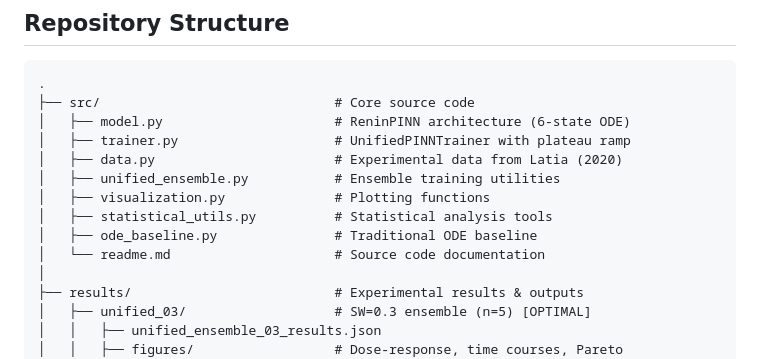
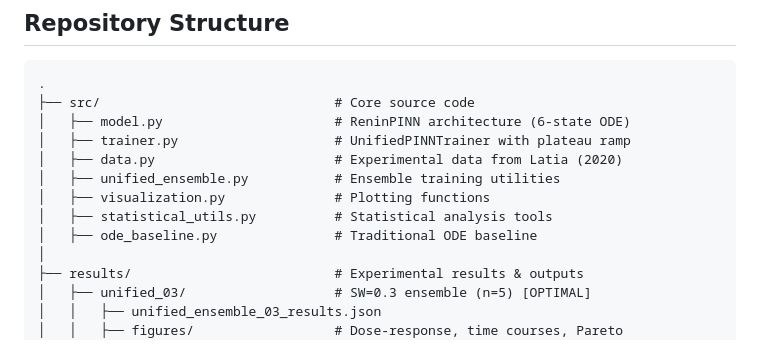
Before and after one commit to jurjsorinliviu/PINN-Modeling-of-Glucocorticoid-Renin-Regulation, a Markdown page: README.md, the part around the change. Rendered like a GitHub page.

Commit message:
Remove 'readme.md' from README file list
Removed reference to 'readme.md' in the file list.

```diff
--- a/README.md
+++ b/README.md
@@ -71,7 +71,6 @@ We developed a **PINN ensemble** that achieves **R² = 0.803 ± 0.015** on exper
 │   ├── visualization.py              # Plotting functions
 │   ├── statistical_utils.py          # Statistical analysis tools
 │   ├── ode_baseline.py               # Traditional ODE baseline
-│   └── readme.md                     # Source code documentation
 │
 ├── results/                          # Experimental results & outputs
 │   ├── unified_03/                   # SW=0.3 ensemble (n=5) [OPTIMAL]
```
